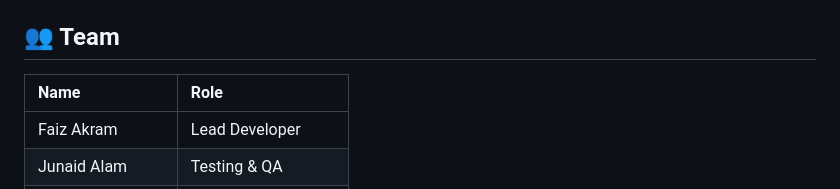
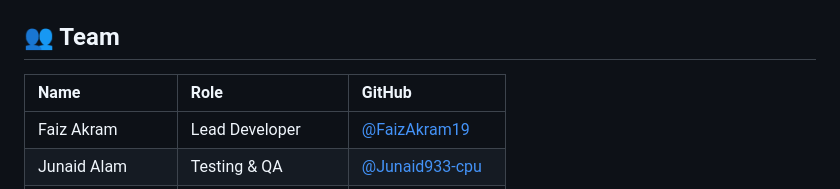
Before and after one commit to FaizAkram19/labelcheck, a Markdown page: README.md, the part around the change. GitHub-like rendering.

```diff
--- a/README.md
+++ b/README.md
@@ -131,8 +131,8 @@ after any change to `engine/`.
 
 ## 👥 Team
 
-| Name | Role |
-| :--- | :--- |
+| Name | Role | GitHub |
+| :--- | :--- | :--- |
 | Faiz Akram | Lead Developer | [@FaizAkram19](https://github.com/FaizAkram19) |
 | Junaid Alam | Testing & QA | [@Junaid933-cpu](https://github.com/Junaid933-cpu) |
 | Shrestho Sen | Frontend & UI | [@shresthosen](https://github.com/shresthosen)|
```
